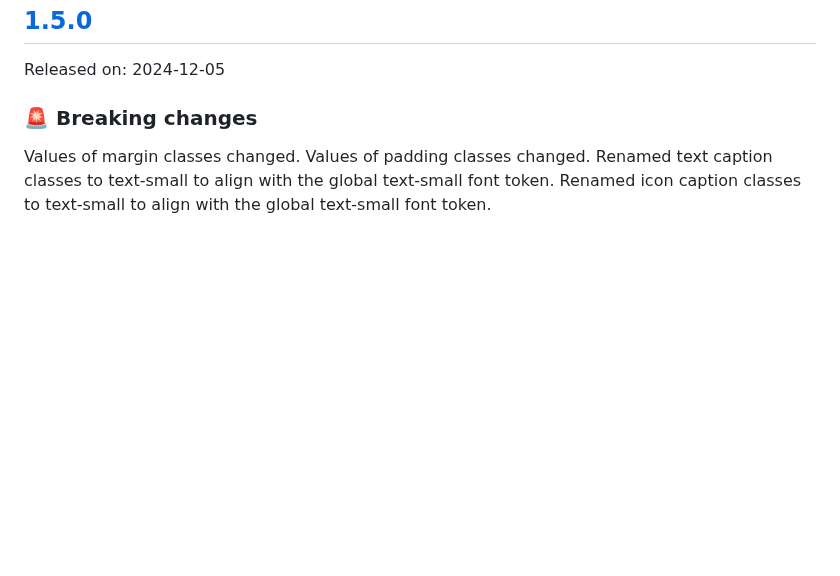
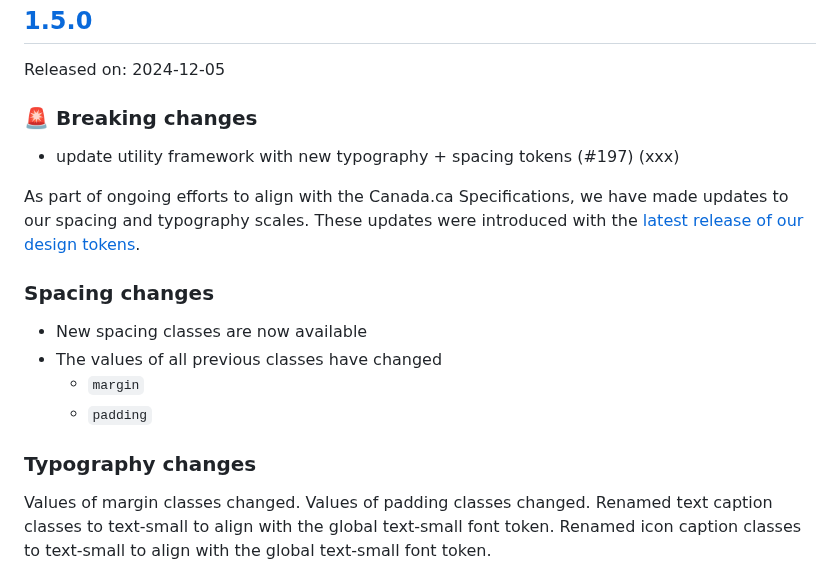
Before and after one commit to cds-snc/gcds-utility, a Markdown page: CHANGELOG.md, the part around the change. Drawn GitHub-style; blank space fills up the shorter version.

```diff
--- a/CHANGELOG.md
+++ b/CHANGELOG.md
@@ -9,6 +9,19 @@ Released on: 2024-12-05
 
 ### :rotating_light: Breaking changes
 
+* update utility framework with new typography + spacing tokens (#197) (xxx)
+
+As part of ongoing efforts to align with the Canada.ca Specifications, we have made updates to our spacing and typography scales.
+These updates were introduced with the [latest release of our design tokens](https://github.com/cds-snc/gcds-tokens/blob/main/CHANGELOG.md#200).
+
+### Spacing changes
+
+* New spacing classes are now available
+* The values of all previous classes have changed
+  - `margin`
+  - `padding`
+
+### Typography changes
 Values of margin classes changed.
 Values of padding classes changed.
 Renamed text caption classes to text-small to align with the global text-small font token.
```
